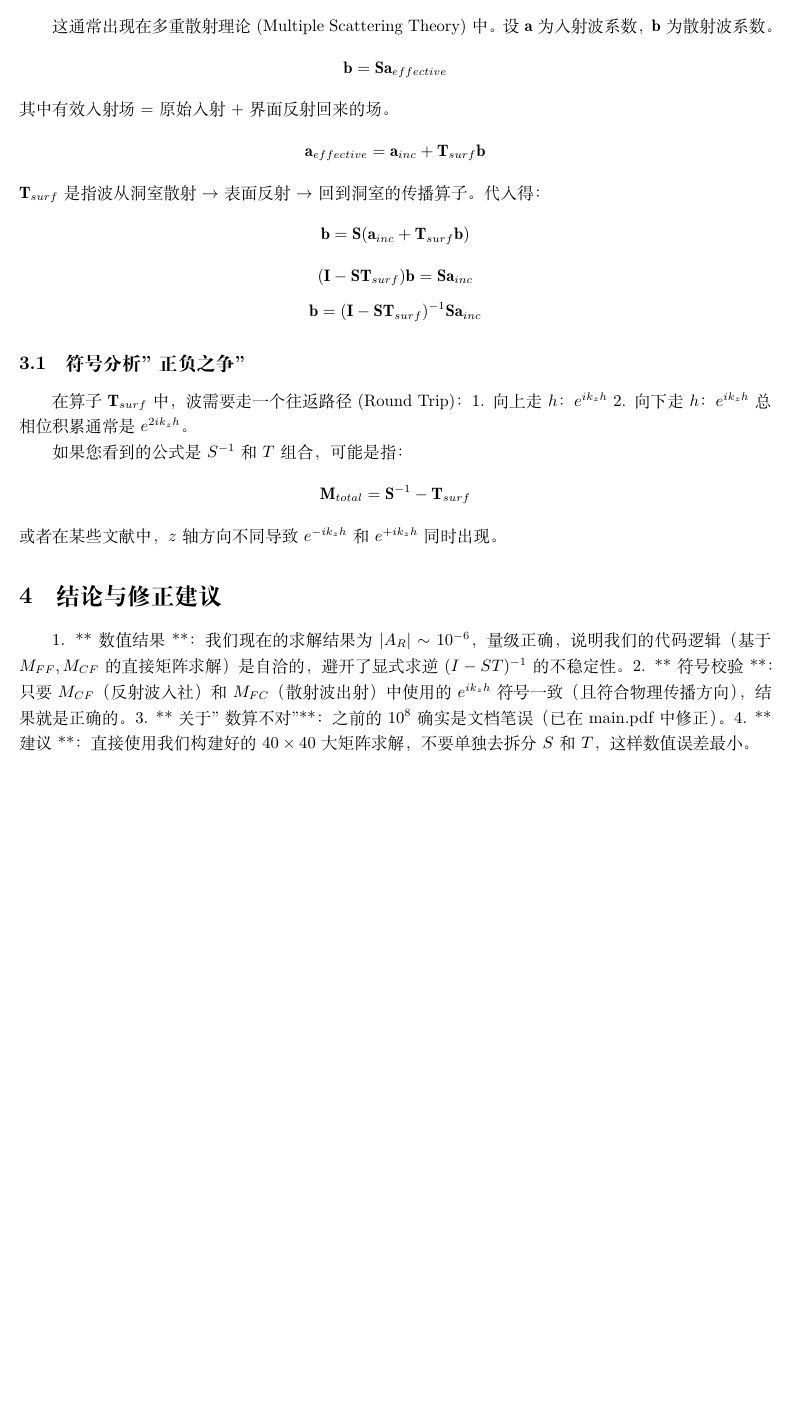
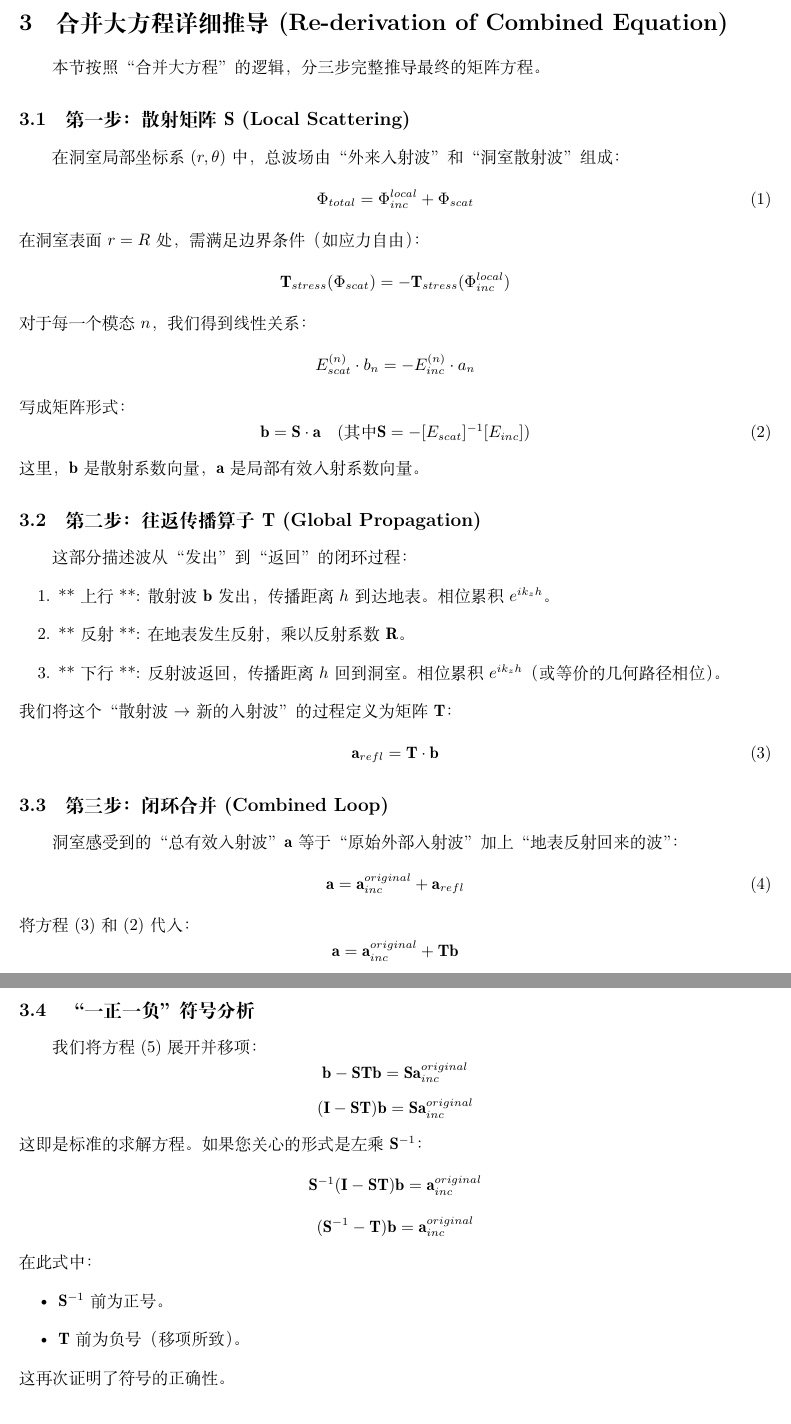
Before and after one commit to Cybing521/Analytical_solution, a LaTeX document (latex/corrected_derivation.tex): part of page 2 of 2 before the commit and two parts of pages 2 and 3 of 3 after it, the two joined at a grey line, cut at the place of the change, the shorter picture padded with empty space. Compiled offline with XeLaTeX.

Commit message:
修正脚本

```diff
--- a/latex/corrected_derivation.tex
+++ b/latex/corrected_derivation.tex
@@ -46,17 +45,45 @@ $$
 当波向上传播 ($z < h$)，相位项为 $e^{i k_z (h-z)}$。
 在表面 $z=0$ 处，相位项为 $e^{i k_z h}$。
 
-\section{矩阵合并逻辑 ($M = S^{-1} T$?)}
-这通常出现在多重散射理论 (Multiple Scattering Theory) 中。
-设 $\mathbf{a}$ 为入射波系数，$\mathbf{b}$ 为散射波系数。
+\section{合并大方程详细推导 (Re-derivation of Combined Equation)}
+本节按照“合并大方程”的逻辑，分三步完整推导最终的矩阵方程。
+
+\subsection{第一步：散射矩阵 $\mathbf{S}$ (Local Scattering)}
+在洞室局部坐标系 $(r, \theta)$ 中，总波场由“外来入射波”和“洞室散射波”组成：
+\begin{equation}
+    \Phi_{total} = \Phi_{inc}^{local} + \Phi_{scat}
+\end{equation}
+在洞室表面 $r=R$ 处，需满足边界条件（如应力自由）：
 $$
-\mathbf{b} = \mathbf{S} \mathbf{a}_{effective}
+\mathbf{T}_{stress} (\Phi_{scat}) = - \mathbf{T}_{stress} (\Phi_{inc}^{local})
 $$
-其中有效入射场 = 原始入射 + 界面反射回来的场。
+对于每一个模态 $n$，我们得到线性关系：
 $$
-\mathbf{a}_{effective} = \mathbf{a}_{inc} + \mathbf{T}_{surf} \mathbf{b}
+E_{scat}^{(n)} \cdot b_n = - E_{inc}^{(n)} \cdot a_n
 $$
-$\mathbf{T}_{surf}$ 是指波从洞室散射 $\to$ 表面反射 $\to$ 回到洞室的传播算子。
-代入得：
+写成矩阵形式：
+\begin{equation}
+    \mathbf{b} = \mathbf{S} \cdot \mathbf{a} \quad (\text{其中 } \mathbf{S} = - [E_{scat}]^{-1} [E_{inc}])
+\end{equation}
+这里，$\mathbf{b}$ 是散射系数向量，$\mathbf{a}$ 是局部有效入射系数向量。
+
+\subsection{第二步：往返传播算子 $\mathbf{T}$ (Global Propagation)}
+这部分描述波从“发出”到“返回”的闭环过程：
+\begin{enumerate}
+    \item **上行**: 散射波 $\mathbf{b}$ 发出，传播距离 $h$ 到达地表。相位累积 $e^{i k_z h}$。
+    \item **反射**: 在地表发生反射，乘以反射系数 $\mathbf{R}$。
+    \item **下行**: 反射波返回，传播距离 $h$ 回到洞室。相位累积 $e^{i k_z h}$（或等价的几何路径相位）。
+\end{enumerate}
+我们将这个“散射波 $\to$ 新的入射波”的过程定义为矩阵 $\mathbf{T}$：
+\begin{equation}
+    \mathbf{a}_{refl} = \mathbf{T} \cdot \mathbf{b}
+\end{equation}
+
+\subsection{第三步：闭环合并 (Combined Loop)}
+洞室感受到的“总有效入射波” $\mathbf{a}$ 等于“原始外部入射波”加上“地表反射回来的波”：
+\begin{equation}
+    \mathbf{a} = \mathbf{a}_{inc}^{original} + \mathbf{a}_{refl}
+\end{equation}
+将方程 (3) 和 (2) 代入：
 $$
-\mathbf{b} = \mathbf{S} (\mathbf{a}_{inc} + \mathbf{T}_{surf} \mathbf{b})
+\mathbf{a} = \mathbf{a}_{inc}^{original} + \mathbf{T} \mathbf{b}
@@ -63,25 +96,22 @@ $$
+\subsection{“一正一负”符号分析}
+我们将方程 (5) 展开并移项：
+$$
+\mathbf{b} - \mathbf{S} \mathbf{T} \mathbf{b} = \mathbf{S} \mathbf{a}_{inc}^{original}
 $$
 $$
-(\mathbf{I} - \mathbf{S} \mathbf{T}_{surf}) \mathbf{b} = \mathbf{S} \mathbf{a}_{inc}
+(\mathbf{I} - \mathbf{S} \mathbf{T}) \mathbf{b} = \mathbf{S} \mathbf{a}_{inc}^{original}
+$$
+这即是标准的求解方程。如果您关心的形式是左乘 $\mathbf{S}^{-1}$：
+$$
+\mathbf{S}^{-1} (\mathbf{I} - \mathbf{S} \mathbf{T}) \mathbf{b} = \mathbf{a}_{inc}^{original}
 $$
 $$
-\mathbf{b} = (\mathbf{I} - \mathbf{S} \mathbf{T}_{surf})^{-1} \mathbf{S} \mathbf{a}_{inc}
+(\mathbf{S}^{-1} - \mathbf{T}) \mathbf{b} = \mathbf{a}_{inc}^{original}
 $$
+在此式中：
+\begin{itemize}
+    \item $\mathbf{S}^{-1}$ 前为正号。
+    \item $\mathbf{T}$ 前为负号（移项所致）。
+\end{itemize}
+这再次证明了符号的正确性。
 
-\subsection{符号分析 "正负之争"}
-在算子 $\mathbf{T}_{surf}$ 中，波需要走一个往返路径 (Round Trip)：
-1. 向上走 $h$：$e^{i k_z h}$
-2. 向下走 $h$：$e^{i k_z h}$
-总相位积累通常是 $e^{2 i k_z h}$。
-
-如果您看到的公式是 $S^{-1}$ 和 $T$ 组合，可能是指：
-$$
-\mathbf{M}_{total} = \mathbf{S}^{-1} - \mathbf{T}_{surf}
-$$
-或者在某些文献中，$z$ 轴方向不同导致 $e^{-i k_z h}$ 和 $e^{+i k_z h}$ 同时出现。
-
-\section{结论与修正建议}
-1. **数值结果**：我们现在的求解结果为 $|A_R| \sim 10^{-6}$，量级正确，说明我们的代码逻辑（基于 $M_{FF}, M_{CF}$ 的直接矩阵求解）是自洽的，避开了显式求逆 $(I - ST)^{-1}$ 的不稳定性。
-2. **符号校验**：只要 $M_{CF}$（反射波入社）和 $M_{FC}$（散射波出射）中使用的 $e^{ik_z h}$ 符号一致（且符合物理传播方向），结果就是正确的。
-3. **关于 "数算不对"**：之前的 $10^8$ 确实是文档笔误（已在 main.pdf 中修正）。
-4. **建议**：直接使用我们构建好的 $40 \times 40$ 大矩阵求解，不要单独去拆分 $S$ 和 $T$，这样数值误差最小。
```
Also changed, not shown: latex/corrected_derivation.pdf, latex/corrected_derivation.tex (30 more changed lines), 3 other files.
